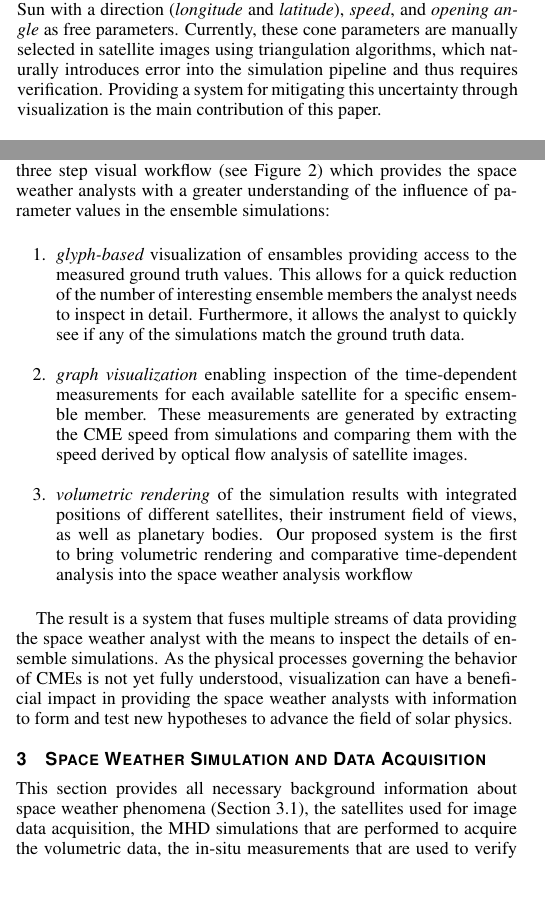
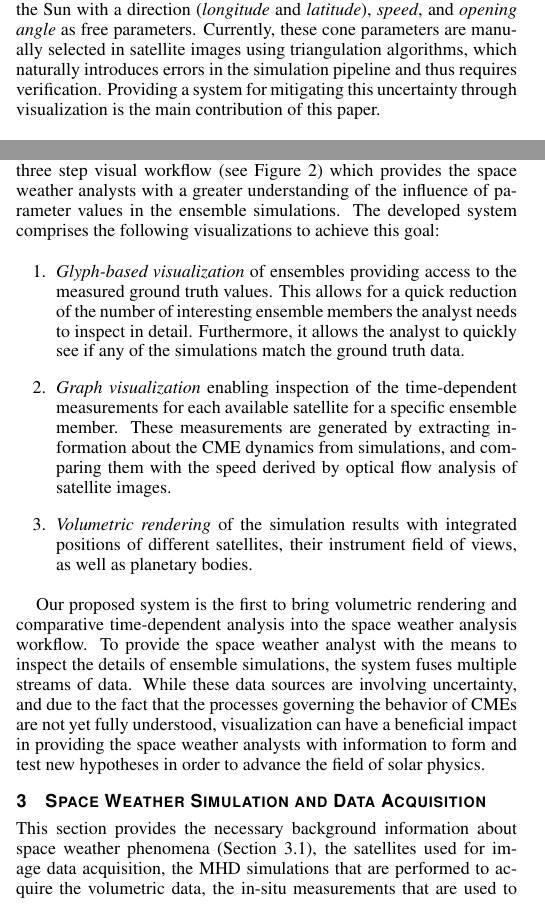
Before and after one commit to alexanderbock/paper-vis15-corona, a LaTeX document (vis15-corona.tex): two parts of the columns of pages 1 and 2 of 11, joined at a grey line, cut so that both start at the same text, the shorter picture padded with empty space. Compiled offline with pdfLaTeX.

Commit message:
vis15-corona: minor changes

```diff
--- a/vis15-corona.tex
+++ b/vis15-corona.tex
@@ -154,7 +154,7 @@ The Spatial View (b) allows the inspection of an interactive volume rendering of
 %% \section{Introduction} %for journal use above \firstsection{..} instead
 \emph{Space weather} is the description of the environmental conditions in our solar system and their effects on planets, spacecraft, and human society. The effects influencing space weather in our solar system are created by the Sun. \emph{Coronal mass ejections} (CMEs) occur when magnetic field lines on the Sun's surface reconnect and plasma clouds are accelerated away from the Sun and into the solar system. An important part of \emph{Space weather forecasting} is the prediction of the direction and velocity of CMEs to forecast the arrival time and impact when they hit objects in the solar system, such as Earth or spacecraft. When spacecraft are hit by these events, they can cause irreparable damage to electronic systems. In the case of Earth, most of the plasma is deflected by Earth's magnetosphere and funneled towards the north and south pole, creating auroras. However, it also causes geomagnetically induced currents in terrestrial infrastructure, such as power grids. This happened in Quebec in 1989 when a CME struck Earth and induced currents in the power grid causing a blackout nine hours long. The biggest CME on record is the Carrington Event from 1859 that generated auroras as far south as the Sahara and induced currents in telegraph lines that gave electrical shocks to telegraph operators and sparked fires. The Lloyds insurance agency estimated that, in North America alone, a similar event today would cause up to \$2.6 trillion in damages and create blackouts of up to 2 years due to destroyed transformers~\cite{lloyds2013impact}. However, such a situation can be completely mitigated by accurate space weather forecasting.
 
-Current CME predictions created by space weather agencies world-wide are based on magnetohydrodynamic simulations whose input parameters are derived from satellite imagery. In the state-of-the-art simulation code, the CME is modeled based on a cone originating from the Sun with a direction (\emph{longitude} and \emph{latitude}), \emph{speed}, and \emph{opening angle} as free parameters. Currently, these cone parameters are manually selected in satellite images using triangulation algorithms, which naturally introduces error into the simulation pipeline and thus requires verification. Providing a system for mitigating this uncertainty through visualization is the main contribution of this paper.
+Current CME predictions created by space weather agencies world-wide are based on magnetohydrodynamic simulations whose input parameters are derived from satellite imagery. In the state-of-the-art simulation code, the CME is modeled based on a cone originating from the Sun with a direction (\emph{longitude} and \emph{latitude}), \emph{speed}, and \emph{opening angle} as free parameters. Currently, these cone parameters are manually selected in satellite images using triangulation algorithms, which naturally introduces errors in the simulation pipeline and thus requires verification. Providing a system for mitigating this uncertainty through visualization is the main contribution of this paper.
 
 \begin{figure*}
 \centering
@@ -194,20 +194,20 @@ A human-in-the-loop is needed for these verifications as the available data sour
 
-Current systems used in simulation analysis do not integrate available data streams of ensemble members thus prohibiting the analyst from gaining deeper understanding of CMEs from them. In a participatory design phase together with analysts from one of the world-leading space weather research centers we have developed a novel three step visual workflow (see Figure~\ref{fig:workflow}) which provides the space weather analysts with a greater understanding of the influence of parameter values in the ensemble simulations:
+Current systems used in simulation analysis do not integrate available data streams of ensemble members, and thus prohibit the analyst from gaining deeper understanding of CMEs from them. In a participatory design phase together with analysts from one of the world-leading space weather research centers we have developed a novel three step visual workflow (see Figure~\ref{fig:workflow}) which provides the space weather analysts with a greater understanding of the influence of parameter values in the ensemble simulations. The developed system comprises the following visualizations to achieve this goal:
 
 \begin{enumerate}
 
-\item{\emph{glyph-based} visualization of ensambles providing access to the measured ground truth values. This allows for a quick reduction of the number of interesting ensemble members the analyst needs to inspect in detail. Furthermore, it allows the analyst to quickly see if any of the simulations match the ground truth data.}
+\item{\emph{Glyph-based visualization} of ensembles providing access to the measured ground truth values. This allows for a quick reduction of the number of interesting ensemble members the analyst needs to inspect in detail. Furthermore, it allows the analyst to quickly see if any of the simulations match the ground truth data.}
 
-\item{\emph{graph visualization} enabling inspection of the time-dependent measurements for each available satellite for a specific ensemble member. These measurements are generated by extracting the CME speed from simulations and comparing them with the speed derived by optical flow analysis of satellite images.}
+\item{\emph{Graph visualization} enabling inspection of the time-dependent measurements for each available satellite for a specific ensemble member. These measurements are generated by extracting information about the CME dynamics from simulations, and comparing them with the speed derived by optical flow analysis of satellite images.}
 
-\item{\emph{volumetric rendering} of the simulation results with integrated positions of different satellites, their instrument field of views, as well as planetary bodies. Our proposed system is the first to bring volumetric rendering and comparative time-dependent analysis into the space weather analysis workflow}
+\item{\emph{Volumetric rendering} of the simulation results with integrated positions of different satellites, their instrument field of views, as well as planetary bodies.}
 
 \end{enumerate}
 
-The result is a system that fuses multiple streams of data providing the space weather analyst with the means to inspect the details of ensemble simulations. As the physical processes governing the behavior of CMEs is not yet fully understood, visualization can have a beneficial impact in providing the space weather analysts with information to form and test new hypotheses to advance the field of solar physics.
+Our proposed system is the first to bring volumetric rendering and comparative time-dependent analysis into the space weather analysis workflow. To provide the space weather analyst with the means to inspect the details of ensemble simulations, the system fuses multiple streams of data. While these data sources are involving uncertainty, and due to the fact that the processes governing the behavior of CMEs are not yet fully understood, visualization can have a beneficial impact in providing the space weather analysts with information to form and test new hypotheses in order to advance the field of solar physics.
 
 \section{Space Weather Simulation and Data Acquisition}
-This section provides all necessary background information about space weather phenomena (Section~\ref{sec:spaceweather}), the satellites used for image data acquisition, the MHD simulations that are performed to acquire the volumetric data, the in-situ measurements that are used to verify the simulation runs (Section~\ref{sec:data}), and provides an overview of the currently employed workflow (Section~\ref{sec:currentworkflow}).
+This section provides the necessary background information about space weather phenomena (Section~\ref{sec:spaceweather}), the satellites used for image data acquisition, the MHD simulations that are performed to acquire the volumetric data, the in-situ measurements that are used to verify the simulation runs (Section~\ref{sec:data}). Furthermore, we provide an overview of the currently employed workflow (Section~\ref{sec:currentworkflow}).
 
 \subsection{Coronal Mass Ejections} \label{sec:spaceweather}
 \begin{figure*}
```
Also changed, not shown: vis15-corona.tex (10 more changed lines).
